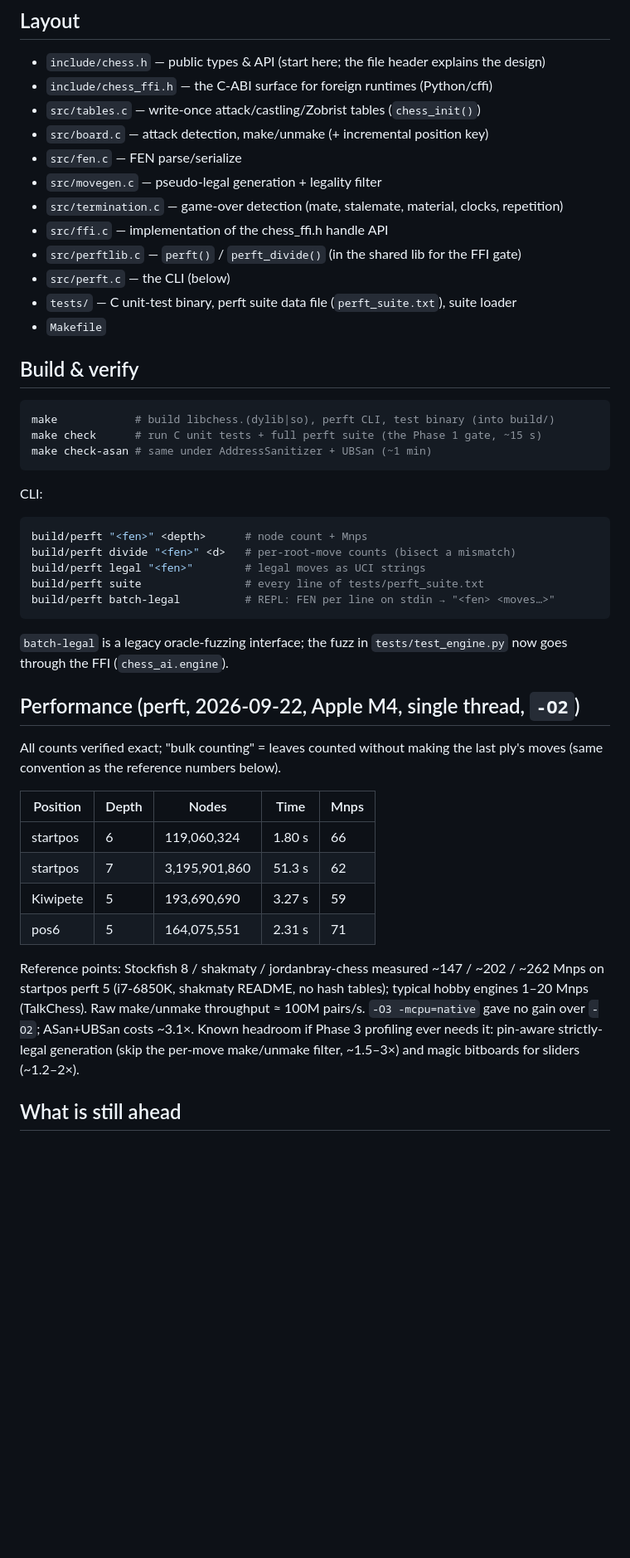
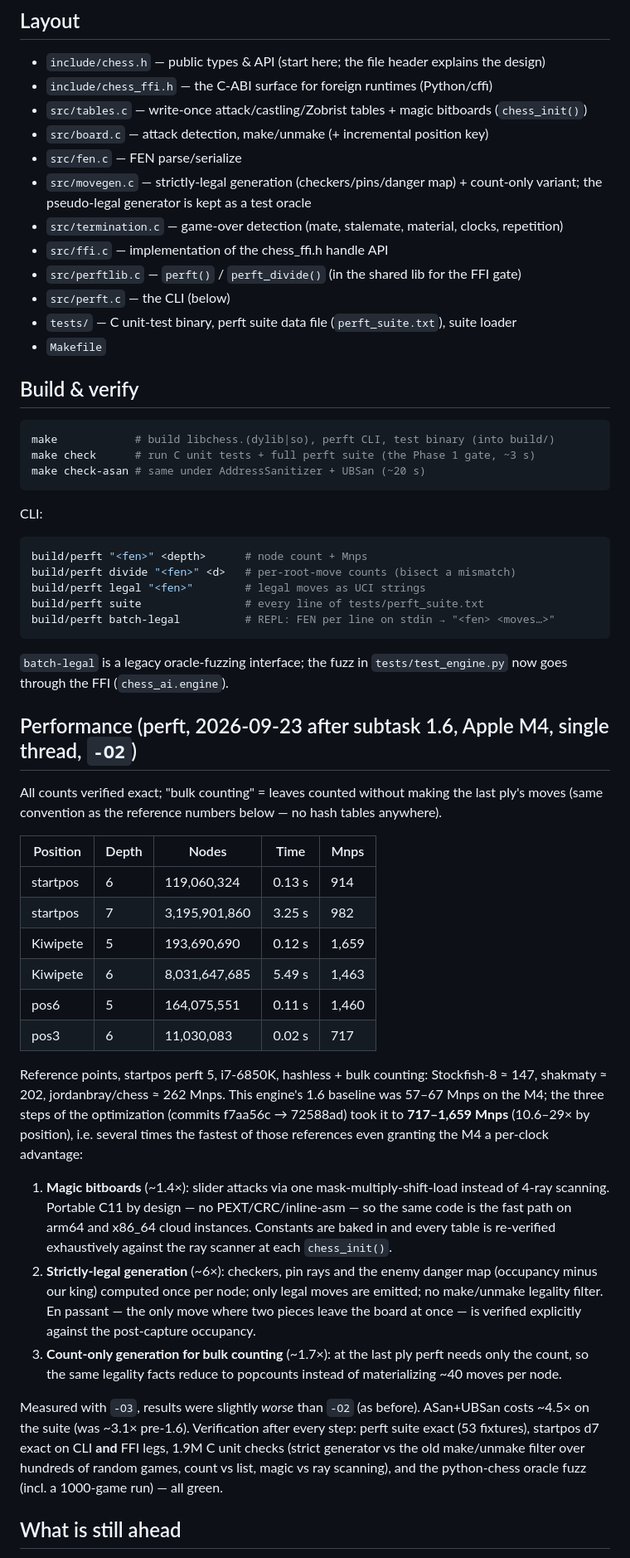
Before and after one commit to slcz/chess, a Markdown page: engine/README.md, the part around one of its changes. Shown at 83% size. Drawn GitHub-style; blank space fills up the shorter version.

Commit message:
docs: subtask 1.6 results — engine/README perf section, PLAN.md status
Perft on M4 (-O2, 1 thread, hashless, bulk counting): startpos d6 914
Mnps / d7 982, Kiwipete d5 1,659 / d6 1,463, pos6 d5 1,460, pos3 d6
717. Baseline was 57-67; plan target >=150 (stretch 200). Full stack
verified: suite exact, startpos d7 exact CLI+FFI, 1.9M unit checks,
ASan/UBSan, pytest incl. oracle fuzz.

````diff
--- a/engine/README.md
+++ b/engine/README.md
@@ -14,10 +14,10 @@ The performance-critical half of the system (same split as Lc0/KataGo): a shared
 
 - `include/chess.h` — public types & API (start here; the file header explains the design)
 - `include/chess_ffi.h` — the C-ABI surface for foreign runtimes (Python/cffi)
-- `src/tables.c` — write-once attack/castling/Zobrist tables (`chess_init()`)
+- `src/tables.c` — write-once attack/castling/Zobrist tables + magic bitboards (`chess_init()`)
 - `src/board.c` — attack detection, make/unmake (+ incremental position key)
 - `src/fen.c` — FEN parse/serialize
-- `src/movegen.c` — pseudo-legal generation + legality filter
+- `src/movegen.c` — strictly-legal generation (checkers/pins/danger map) + count-only variant; the pseudo-legal generator is kept as a test oracle
 - `src/termination.c` — game-over detection (mate, stalemate, material, clocks, repetition)
 - `src/ffi.c` — implementation of the chess_ffi.h handle API
 - `src/perftlib.c` — `perft()` / `perft_divide()` (in the shared lib for the FFI gate)
@@ -29,8 +29,8 @@ The performance-critical half of the system (same split as Lc0/KataGo): a shared
 
 ```sh
 make            # build libchess.(dylib|so), perft CLI, test binary (into build/)
-make check      # run C unit tests + full perft suite (the Phase 1 gate, ~15 s)
-make check-asan # same under AddressSanitizer + UBSan (~1 min)
+make check      # run C unit tests + full perft suite (the Phase 1 gate, ~3 s)
+make check-asan # same under AddressSanitizer + UBSan (~20 s)
 ```
 
 CLI:
@@ -45,25 +45,50 @@ build/perft batch-legal          # REPL: FEN per line on stdin → "<fen> <moves
 
 `batch-legal` is a legacy oracle-fuzzing interface; the fuzz in `tests/test_engine.py` now goes through the FFI (`chess_ai.engine`).
 
-## Performance (perft, 2026-09-22, Apple M4, single thread, `-O2`)
+## Performance (perft, 2026-09-23 after subtask 1.6, Apple M4, single thread, `-O2`)
 
-All counts verified exact; "bulk counting" = leaves counted without making the
-last ply's moves (same convention as the reference numbers below).
+All counts verified exact; "bulk counting" = leaves counted without making
+the last ply's moves (same convention as the reference numbers below — no
+hash tables anywhere).
 
 | Position | Depth | Nodes | Time | Mnps |
 |---|---|---|---|---|
-| startpos | 6 | 119,060,324 | 1.80 s | 66 |
-| startpos | 7 | 3,195,901,860 | 51.3 s | 62 |
-| Kiwipete | 5 | 193,690,690 | 3.27 s | 59 |
-| pos6 | 5 | 164,075,551 | 2.31 s | 71 |
+| startpos | 6 | 119,060,324 | 0.13 s | 914 |
+| startpos | 7 | 3,195,901,860 | 3.25 s | 982 |
+| Kiwipete | 5 | 193,690,690 | 0.12 s | 1,659 |
+| Kiwipete | 6 | 8,031,647,685 | 5.49 s | 1,463 |
+| pos6 | 5 | 164,075,551 | 0.11 s | 1,460 |
+| pos3 | 6 | 11,030,083 | 0.02 s | 717 |
 
-Reference points: Stockfish 8 / shakmaty / jordanbray-chess measured ~147 /
-~202 / ~262 Mnps on startpos perft 5 (i7-6850K, shakmaty README, no
-hash tables); typical hobby engines 1–20 Mnps (TalkChess). Raw make/unmake
-throughput ≈ 100M pairs/s. `-O3 -mcpu=native` gave no gain over `-O2`;
-ASan+UBSan costs ~3.1×. Known headroom if Phase 3 profiling ever needs it:
-pin-aware strictly-legal generation (skip the per-move make/unmake filter,
-~1.5–3×) and magic bitboards for sliders (~1.2–2×).
+Reference points, startpos perft 5, i7-6850K, hashless + bulk counting:
+Stockfish-8 ≈ 147, shakmaty ≈ 202, jordanbray/chess ≈ 262 Mnps. This
+engine's 1.6 baseline was 57–67 Mnps on the M4; the three steps of the
+optimization (commits f7aa56c → 72588ad) took it to **717–1,659 Mnps**
+(10.6–29× by position), i.e. several times the fastest of those
+references even granting the M4 a per-clock advantage:
+
+1. **Magic bitboards** (~1.4×): slider attacks via one
+   mask-multiply-shift-load instead of 4-ray scanning. Portable C11 by
+   design — no PEXT/CRC/inline-asm — so the same code is the fast path on
+   arm64 and x86_64 cloud instances. Constants are baked in and every
+   table is re-verified exhaustively against the ray scanner at each
+   `chess_init()`.
+2. **Strictly-legal generation** (~6×): checkers, pin rays and the enemy
+   danger map (occupancy minus our king) computed once per node; only
+   legal moves are emitted; no make/unmake legality filter. En passant —
+   the only move where two pieces leave the board at once — is verified
+   explicitly against the post-capture occupancy.
+3. **Count-only generation for bulk counting** (~1.7×): at the last ply
+   perft needs only the count, so the same legality facts reduce to
+   popcounts instead of materializing ~40 moves per node.
+
+Measured with `-O3`, results were slightly *worse* than `-O2` (as before).
+ASan+UBSan costs ~4.5× on the suite (was ~3.1× pre-1.6). Verification
+after every step: perft suite exact (53 fixtures), startpos d7 exact on
+CLI **and** FFI legs, 1.9M C unit checks (strict generator vs the old
+make/unmake filter over hundreds of random games, count vs list, magic
+vs ray scanning), and the python-chess oracle fuzz (incl. a 1000-game
+run) — all green.
 
 ## What is still ahead
 
````
Also changed, not shown: other parts of engine/README.md (+2 -2 lines), PLAN.md (+4 -4 lines).
